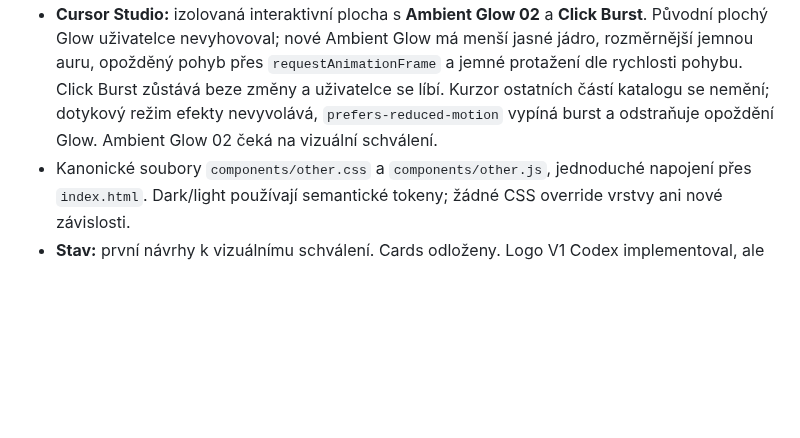
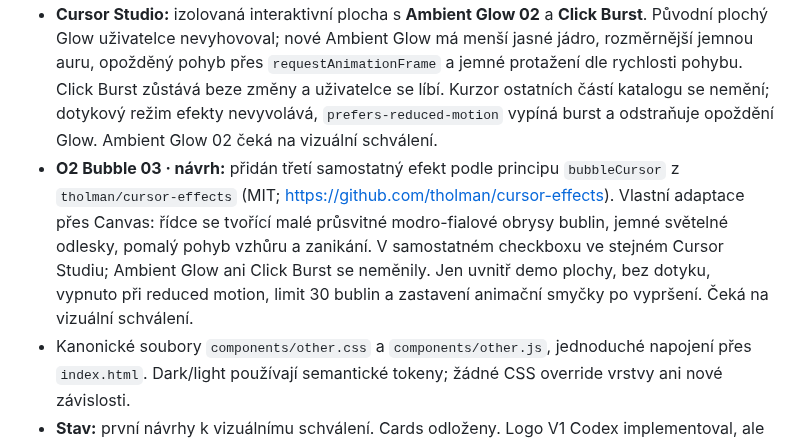
Before and after one commit to irisKaX/Axo-02, a Markdown page: docs/SOURCE-OF-TRUTH.md, the part around the change. Drawn GitHub-style; blank space fills up the shorter version.

Commit message:
docs: add O2 Bubble 03 source attribution and behavior

```diff
--- a/docs/SOURCE-OF-TRUTH.md
+++ b/docs/SOURCE-OF-TRUTH.md
@@ -318,6 +318,7 @@ Ověření prvního úklidu (před cílenou opravou výše): dočasné porovnán
 
 - **Primary Violet Scrollbar:** v sekci `#other` ukázka nativně scrollovatelného panelu s fialovým `--accent` thumbem, jemnou dráhou, zaoblením a hoverem. Používá `scrollbar-color` / `scrollbar-width` a `::-webkit-scrollbar` fallback. Globální scrollbary katalogu nemění.
 - **Cursor Studio:** izolovaná interaktivní plocha s **Ambient Glow 02** a **Click Burst**. Původní plochý Glow uživatelce nevyhovoval; nové Ambient Glow má menší jasné jádro, rozměrnější jemnou auru, opožděný pohyb přes `requestAnimationFrame` a jemné protažení dle rychlosti pohybu. Click Burst zůstává beze změny a uživatelce se líbí. Kurzor ostatních částí katalogu se nemění; dotykový režim efekty nevyvolává, `prefers-reduced-motion` vypíná burst a odstraňuje opoždění Glow. Ambient Glow 02 čeká na vizuální schválení.
+- **O2 Bubble 03 · návrh:** přidán třetí samostatný efekt podle principu `bubbleCursor` z `tholman/cursor-effects` (MIT; https://github.com/tholman/cursor-effects). Vlastní adaptace přes Canvas: řídce se tvořící malé průsvitné modro-fialové obrysy bublin, jemné světelné odlesky, pomalý pohyb vzhůru a zanikání. V samostatném checkboxu ve stejném Cursor Studiu; Ambient Glow ani Click Burst se neměnily. Jen uvnitř demo plochy, bez dotyku, vypnuto při reduced motion, limit 30 bublin a zastavení animační smyčky po vypršení. Čeká na vizuální schválení.
 - Kanonické soubory `components/other.css` a `components/other.js`, jednoduché napojení přes `index.html`. Dark/light používají semantické tokeny; žádné CSS override vrstvy ani nové závislosti.
 - **Stav:** první návrhy k vizuálnímu schválení. Cards odloženy. Logo V1 Codex implementoval, ale uživatelkou nebylo zde výslovně vizuálně schváleno.
 
```
